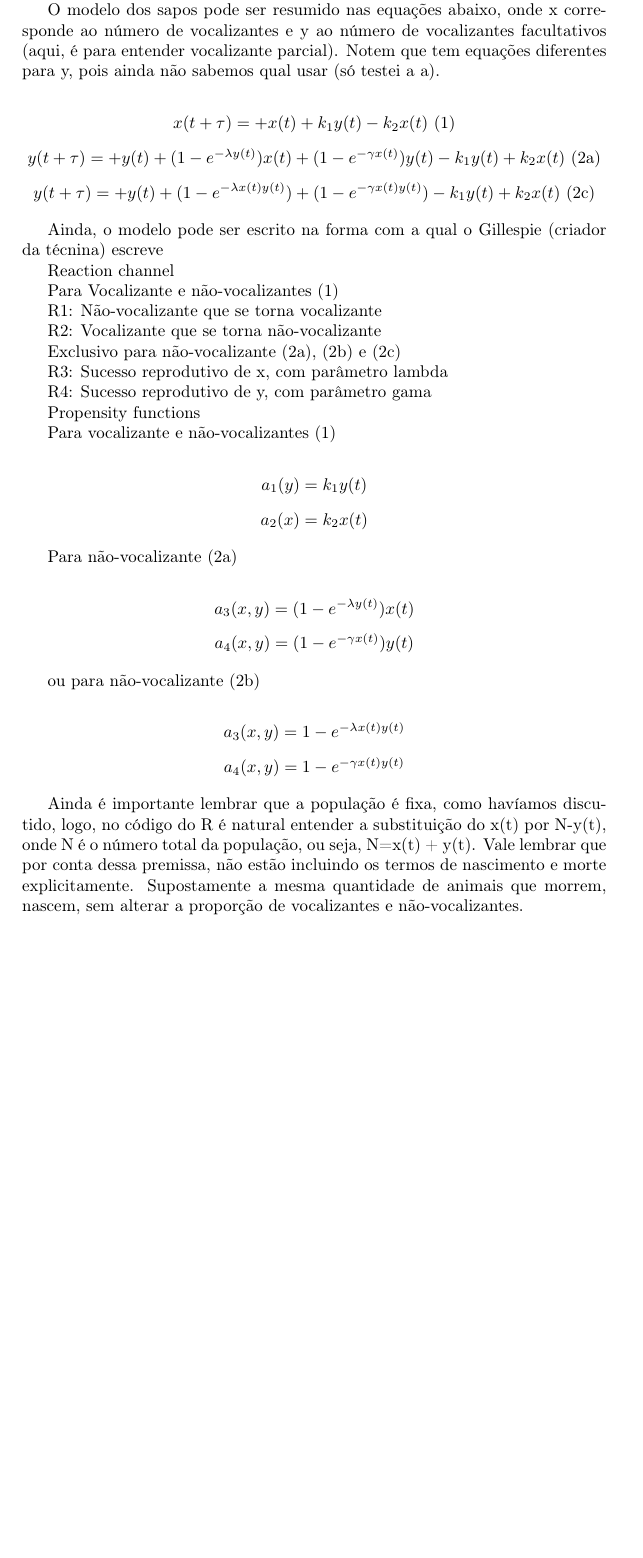
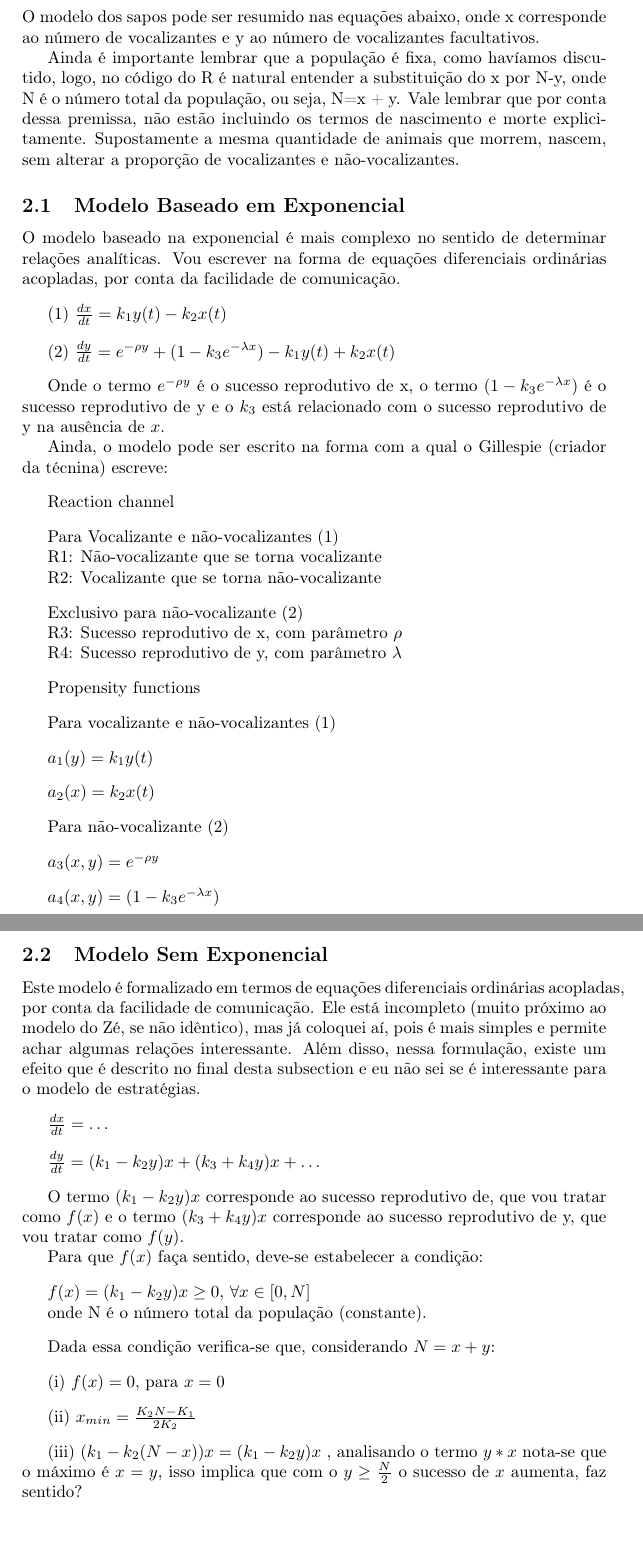
Before and after one commit to fernandosm/estrategia, a LaTeX document (Documentacao/documentacao.tex, which reads Documentacao/Metodo.tex): part of page 4 of 4 before the commit and two parts of pages 4 and 5 of 5 after it, the two joined at a grey line, cut so that both start at the same text, the shorter picture padded with empty space. Compiled offline with pdfLaTeX; a LaTeX package or settings file that is missing is left out.

Commit message:
1. Alteração do modelo exponencial 2. Formulação do modelo sem a exponencial

```diff
--- a/Documentacao/Metodo.tex
+++ b/Documentacao/Metodo.tex
@@ -1,23 +1,25 @@
 \section{Método}\label{Metodo}
+O modelo dos sapos pode ser resumido nas equações abaixo, onde x corresponde ao número de vocalizantes e y ao número de vocalizantes facultativos.
 
-Depois da reunião com o Zé, notei que os modelos abaixo estão com algumas coisas erradas que precisam ser alterados!!! Repensar nas equações do sucesso reprodutivo do x na presença do y.
+Ainda é importante lembrar que a população é fixa, como havíamos discutido, logo, no código do R é natural entender a substituição do x por N-y, onde N é o número total da população, ou seja, N=x + y. Vale lembrar que por conta dessa premissa, não estão incluindo os termos de nascimento e morte explicitamente. Supostamente a mesma quantidade de animais que morrem, nascem, sem alterar a proporção de vocalizantes e não-vocalizantes.
 
-O modelo dos sapos pode ser resumido nas equações abaixo, onde x corresponde ao número de vocalizantes e y ao número de vocalizantes facultativos (aqui, é para entender vocalizante parcial). Notem que tem  equações diferentes para y, pois ainda não sabemos qual usar (só testei a a).
-
-\begin{center}
-\vspace{3 mm}
-$x(t + \tau)= +x(t) +k_1 y(t) -k_2 x(t)$ (1)
+\subsection{Modelo Baseado em Exponencial}
+O modelo baseado na exponencial é mais complexo no sentido de determinar relações analíticas. Vou escrever na forma de equações diferenciais ordinárias acopladas, por conta da facilidade de comunicação.
 
 \vspace{3 mm}
-$y(t + \tau)= +y(t) + (1-e^{-\lambda y(t)})x(t) + (1-e^{-\gamma x(t)})y(t) -k_1 y(t) +k_2 x(t)$ (2a)
+(1) $\frac{dx}{dt} = k_1 y(t) -k_2 x(t)$
 
 \vspace{3 mm}
-$y(t + \tau)= +y(t) + (1-e^{-\lambda x(t)y(t)}) + (1-e^{-\gamma x(t)y(t)}) -k_1 y(t) +k_2 x(t)$ (2c)
-\end{center}
+(2) $\frac{dy}{dt}= e^{-\rho y} + (1-k_3 e^{-\lambda x}) -k_1 y(t) +k_2 x(t)$
+\vspace{3 mm}
 
-Ainda, o modelo pode ser escrito na forma com a qual o Gillespie (criador da técnina) escreve
+Onde o termo $e^{-\rho y}$ é o sucesso reprodutivo de x, o termo $(1-k_3 e^{-\lambda x})$ é o sucesso reprodutivo de y e o $k_3$ está relacionado com o sucesso reprodutivo de y na ausência de $x$.
 
+Ainda, o modelo pode ser escrito na forma com a qual o Gillespie (criador da técnina) escreve:
+
+\vspace{3 mm}
 Reaction channel
+\vspace{3 mm}
 
 Para Vocalizante e não-vocalizantes (1)
 
@@ -25,42 +27,62 @@ R1: Não-vocalizante que se torna vocalizante
 
 R2: Vocalizante que se torna não-vocalizante
 
-Exclusivo para não-vocalizante (2a), (2b) e (2c)
+\vspace{3 mm}
+Exclusivo para não-vocalizante (2)
 
-R3: Sucesso reprodutivo de x, com parâmetro lambda
+R3: Sucesso reprodutivo de x, com parâmetro $\rho$
 
-R4: Sucesso reprodutivo de y, com parâmetro gama
+R4: Sucesso reprodutivo de y, com parâmetro $\lambda$
 
+\vspace{3 mm}
 Propensity functions
 
+\vspace{3 mm}
 Para vocalizante e não-vocalizantes (1)
 
-\begin{center}
 \vspace{3 mm}
 $a_1(y)=k_1 y(t)$
 
 \vspace{3 mm}
 $a_2(x)=k_2 x(t)$
-\end{center}
-
-Para não-vocalizante (2a)
-
-\begin{center}
-\vspace{3 mm}
-$a_3(x,y)=(1-e^{-\lambda y(t)})x(t)$
 
 \vspace{3 mm}
-$a_4(x,y)=(1-e^{-\gamma x(t)})y(t)$
-\end{center}
-
-ou para não-vocalizante (2b)
-
-\begin{center}
-\vspace{3 mm}
-$a_3(x,y)=1-e^{-\lambda x(t)y(t)}$
+Para não-vocalizante (2)
 
 \vspace{3 mm}
-$a_4(x,y)=1-e^{-\gamma x(t)y(t)}$
-\end{center}
+$a_3(x,y)=e^{-\rho y}$
 
-Ainda é importante lembrar que a população é fixa, como havíamos discutido, logo, no código do R é natural entender a substituição do x(t) por N-y(t), onde N é o número total da população, ou seja, N=x(t) + y(t). Vale lembrar que por conta dessa premissa, não estão incluindo os termos de nascimento e morte explicitamente. Supostamente a mesma quantidade de animais que morrem, nascem, sem alterar a proporção de vocalizantes e não-vocalizantes.
+\vspace{3 mm}
+$a_4(x,y)=(1-k_3 e^{-\lambda x})$
+
+
+\subsection{Modelo Sem Exponencial}
+Este modelo é formalizado em termos de equações diferenciais ordinárias acopladas, por conta da facilidade de comunicação. Ele está incompleto (muito próximo ao modelo do Zé, se não idêntico), mas já coloquei aí, pois é mais simples e permite achar algumas relações interessante. Além disso, nessa formulação, existe um efeito que é descrito no final desta subsection e eu não sei se é interessante para o modelo de estratégias.
+
+\vspace{3 mm}
+$\frac{dx}{dt} = \ldots$
+
+\vspace{3 mm}
+$\frac{dy}{dt} = (k_1 - k_2 y)x + (k_3 + k_4 y)x + \ldots$
+
+\vspace{3 mm}
+O termo $(k_1 - k_2 y)x$ corresponde ao sucesso reprodutivo de, que vou tratar como $f(x)$ e o termo $(k_3 + k_4 y)x$ corresponde ao sucesso reprodutivo de y, que vou tratar como $f(y)$.
+
+Para que $f(x)$ faça sentido, deve-se estabelecer a condição:
+
+\vspace{3 mm}
+$f(x)=(k_1 - k_2 y)x \geq 0$, $\forall x \in [0,N]$
+
+onde N é o número total da população (constante).
+
+\vspace{3 mm}
+Dada essa condição verifica-se que, considerando $N=x+y$:
+
+\vspace{3 mm}
+(i) $f(x) = 0$, para $ x=0 $
+
+\vspace{3 mm}
+(ii) $x_{min} = \frac{K_2 N - K_1}{2K_2}$
+
+\vspace{3 mm}
+(iii) $(k_1 - k_2 (N-x))x=(k_1 - k_2 y)x$ , analisando o termo $y*x$ nota-se que o máximo é $x=y$, isso implica que com o $y \geq \frac{N}{2}$ o sucesso de $x$ aumenta, faz sentido?
```
